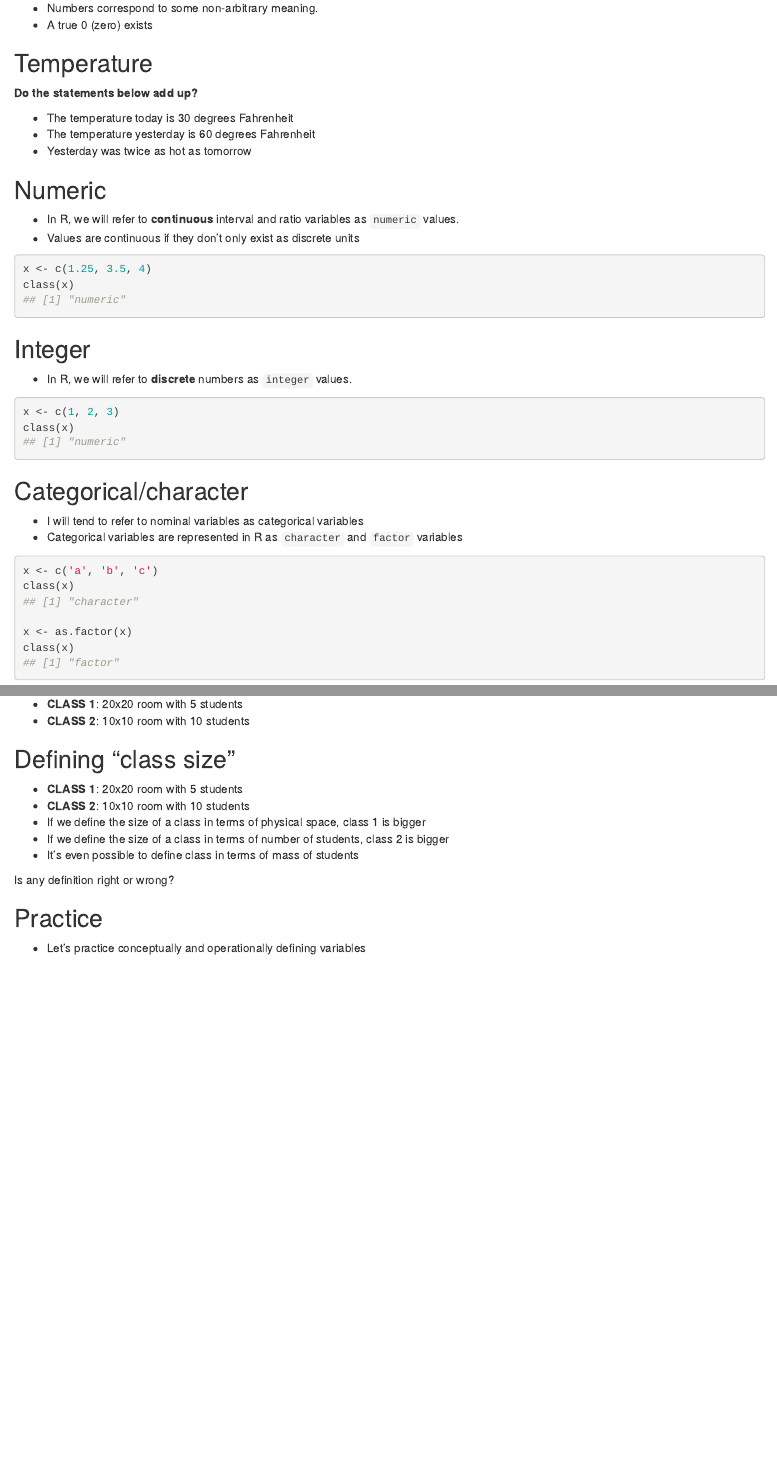
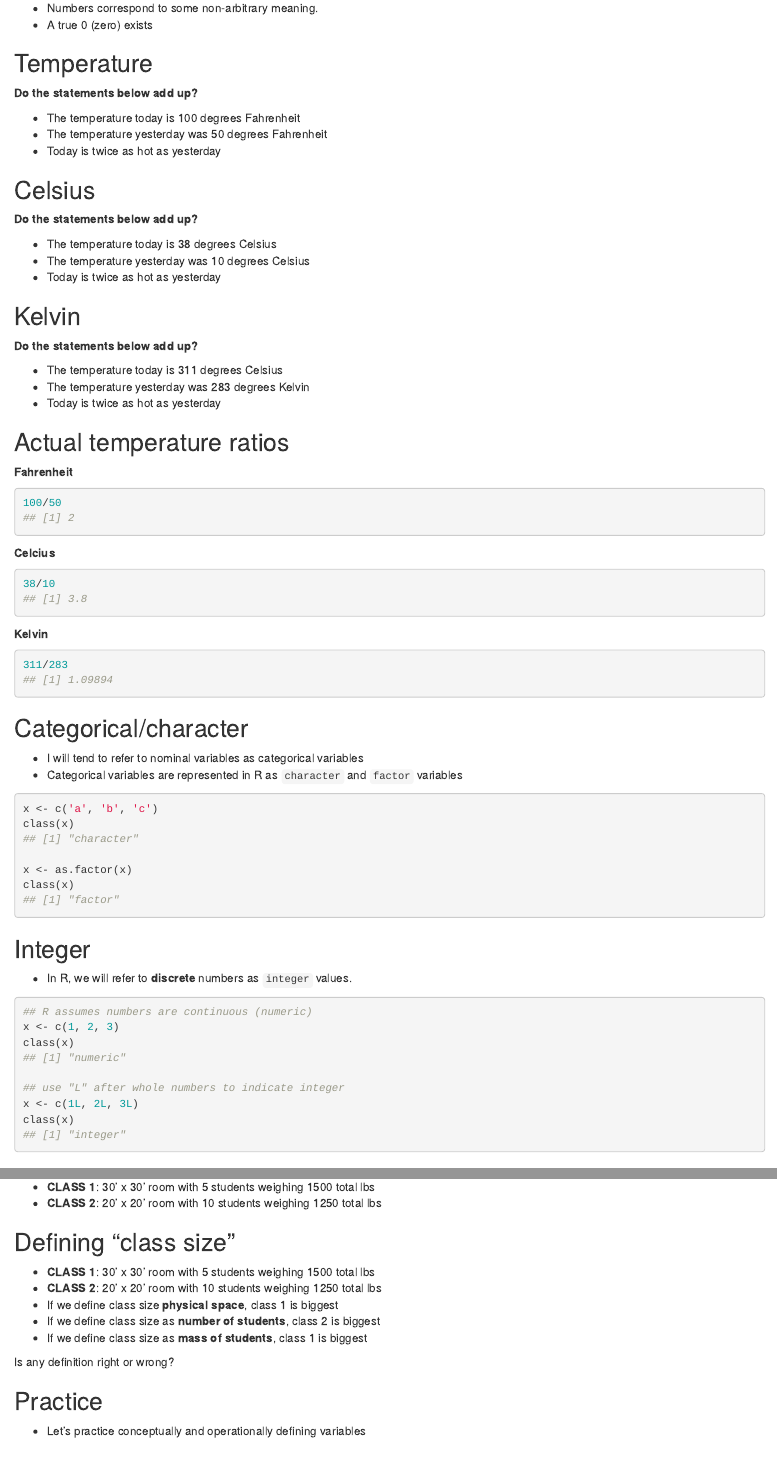
Before and after one commit to mkearney/JOURN_8006_Quant, an R Markdown document (slides/2-variables.Rmd): the page in a window 1100 px wide, from 1990 px down, and a second part further down, joined at a grey line. Rendered offline with R 4.5, knitr and Pandoc, with nearby package versions; drawn as R Markdown's standard HTML page in place of the format the file asks for.

Commit message:
minor edits to 2-variables slides

````diff
--- a/slides/2-variables.Rmd
+++ b/slides/2-variables.Rmd
@@ -103,27 +103,38 @@ Values represent real numbers
 ## Temperature
 **Do the statements below add up?**
 
-- The temperature today is 30 degrees Fahrenheit
-- The temperature yesterday is 60 degrees Fahrenheit
-- Yesterday was twice as hot as tomorrow
+- The temperature today is 100 degrees Fahrenheit
+- The temperature yesterday was 50 degrees Fahrenheit
+- Today is twice as hot as yesterday
 
-## Numeric
+## Celsius
+**Do the statements below add up?**
 
-- In R, we will refer to **continuous** interval and ratio variables as `numeric` values.
-- Values are continuous if they don't only exist as discrete units
+- The temperature today is 38 degrees Celsius
+- The temperature yesterday was 10 degrees Celsius
+- Today is twice as hot as yesterday
 
+## Kelvin
+**Do the statements below add up?**
+
+- The temperature today is 311 degrees Celsius
+- The temperature yesterday was 283 degrees Kelvin
+- Today is twice as hot as yesterday
+
+## Actual temperature ratios
+**Fahrenheit**
 ```{r}
-x <- c(1.25, 3.5, 4)
-class(x)
+100/50
 ```
 
-## Integer
+**Celcius**
+```{r}
+38/10
+```
 
-- In R, we will refer to **discrete** numbers as `integer` values.
-
+**Kelvin**
 ```{r}
-x <- c(1, 2, 3)
-class(x)
+311/283
 ```
 
 ## Categorical/character
@@ -136,3 +147,18 @@ x <- c('a', 'b', 'c')
 class(x)
 
 x <- as.factor(x)
+class(x)
+```
+
+## Integer
+
+- In R, we will refer to **discrete** numbers as `integer` values.
+
+```{r}
+## R assumes numbers are continuous (numeric)
+x <- c(1, 2, 3)
+class(x)
+
+## use "L" after whole numbers to indicate integer
+x <- c(1L, 2L, 3L)
+class(x)
@@ -167,14 +206,14 @@ Let's say we want to find the size of two classes
 
-- **CLASS 1**: 20x20 room with 5 students
-- **CLASS 2**: 10x10 room with 10 students
+- **CLASS 1**: 30' x 30' room with 5 students weighing 1500 total lbs
+- **CLASS 2**: 20' x 20' room with 10 students weighing 1250 total lbs
 
 ## Defining "class size"
 
-- **CLASS 1**: 20x20 room with 5 students
-- **CLASS 2**: 10x10 room with 10 students
-- If we define the size of a class in terms of physical space, class 1 is bigger
-- If we define the size of a class in terms of number of students, class 2 is bigger
-- It's even possible to define class in terms of mass of students
+- **CLASS 1**: 30' x 30' room with 5 students weighing 1500 total lbs
+- **CLASS 2**: 20' x 20' room with 10 students weighing 1250 total lbs
+- If we define class size **physical space**, class 1 is biggest
+- If we define class size as **number of students**, class 2 is biggest
+- If we define class size as **mass of students**, class 1 is biggest
 
 Is any definition right or wrong?
 
````
Also changed, not shown: slides/2-variables.pdf, slides/2-variables.Rmd (41 more changed lines).
